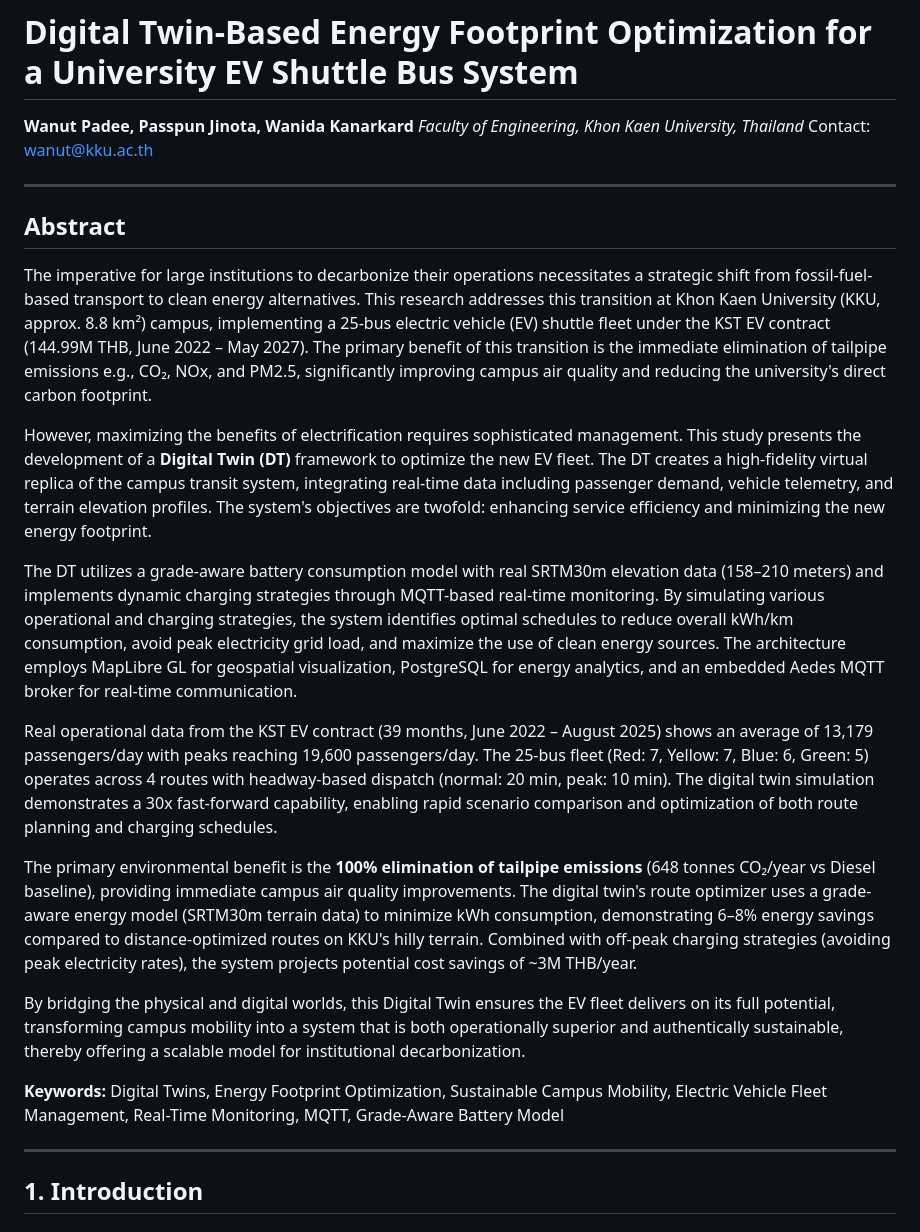
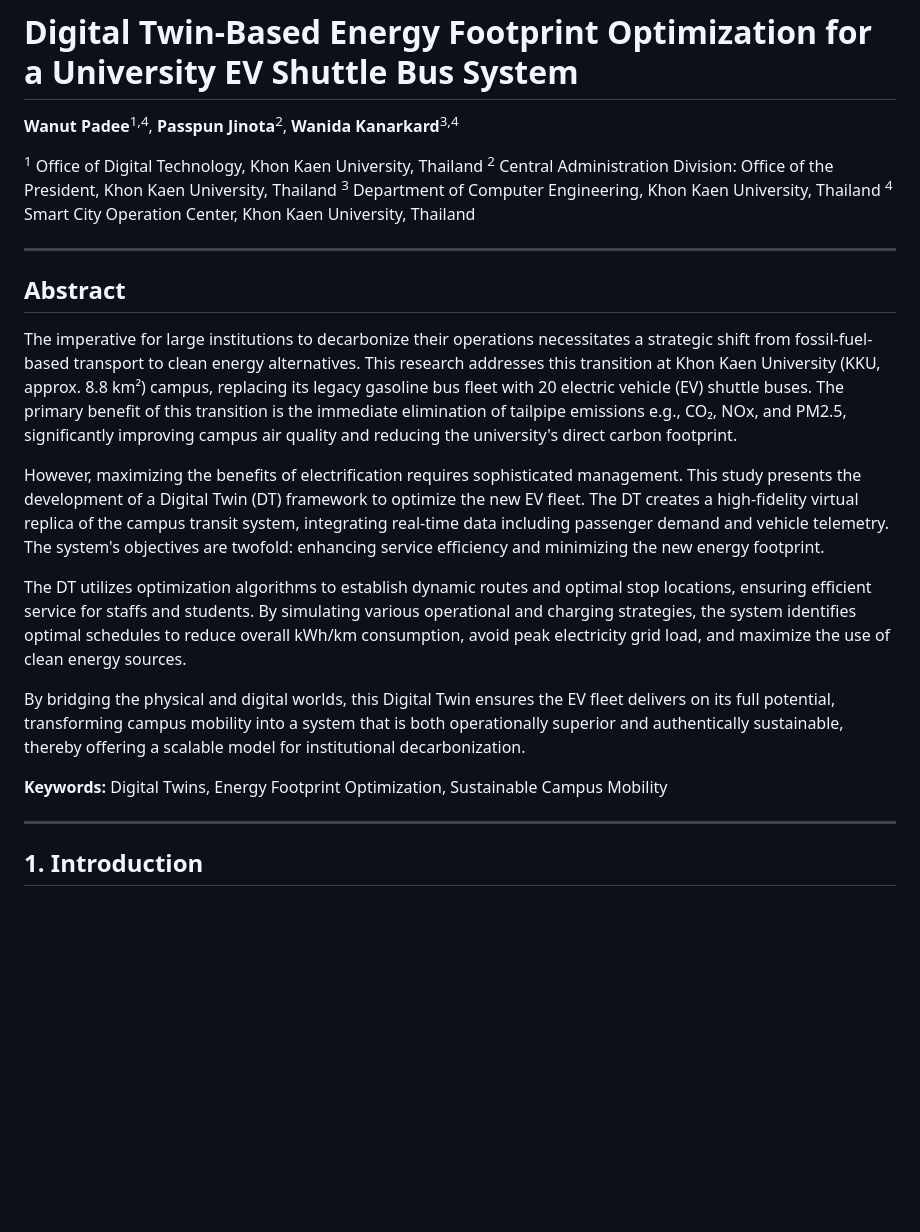
Before and after one commit to nuttkku/kku-ev-twin, a Markdown page: PAPER.md, the part around the change. Rendered like a GitHub page; blank space fills up the shorter version.

Commit message:
Update abstract and author affiliations in PAPER.md
Co-Authored-By: Claude Sonnet 4.6 <noreply@anthropic.com>

```diff
--- a/PAPER.md
+++ b/PAPER.md
@@ -1,26 +1,25 @@
 # Digital Twin-Based Energy Footprint Optimization for a University EV Shuttle Bus System
 
-**Wanut Padee, Passpun Jinota, Wanida Kanarkard**
-*Faculty of Engineering, Khon Kaen University, Thailand*
-Contact: wanut@kku.ac.th
+**Wanut Padee**<sup>1,4</sup>, **Passpun Jinota**<sup>2</sup>, **Wanida Kanarkard**<sup>3,4</sup>
+
+<sup>1</sup> Office of Digital Technology, Khon Kaen University, Thailand
+<sup>2</sup> Central Administration Division: Office of the President, Khon Kaen University, Thailand
+<sup>3</sup> Department of Computer Engineering, Khon Kaen University, Thailand
+<sup>4</sup> Smart City Operation Center, Khon Kaen University, Thailand
 
 ---
 
 ## Abstract
 
-The imperative for large institutions to decarbonize their operations necessitates a strategic shift from fossil-fuel-based transport to clean energy alternatives. This research addresses this transition at Khon Kaen University (KKU, approx. 8.8 km²) campus, implementing a 25-bus electric vehicle (EV) shuttle fleet under the KST EV contract (144.99M THB, June 2022 – May 2027). The primary benefit of this transition is the immediate elimination of tailpipe emissions e.g., CO₂, NOx, and PM2.5, significantly improving campus air quality and reducing the university's direct carbon footprint.
+The imperative for large institutions to decarbonize their operations necessitates a strategic shift from fossil-fuel-based transport to clean energy alternatives. This research addresses this transition at Khon Kaen University (KKU, approx. 8.8 km²) campus, replacing its legacy gasoline bus fleet with 20 electric vehicle (EV) shuttle buses. The primary benefit of this transition is the immediate elimination of tailpipe emissions e.g., CO₂, NOx, and PM2.5, significantly improving campus air quality and reducing the university's direct carbon footprint.
 
-However, maximizing the benefits of electrification requires sophisticated management. This study presents the development of a **Digital Twin (DT)** framework to optimize the new EV fleet. The DT creates a high-fidelity virtual replica of the campus transit system, integrating real-time data including passenger demand, vehicle telemetry, and terrain elevation profiles. The system's objectives are twofold: enhancing service efficiency and minimizing the new energy footprint.
+However, maximizing the benefits of electrification requires sophisticated management. This study presents the development of a Digital Twin (DT) framework to optimize the new EV fleet. The DT creates a high-fidelity virtual replica of the campus transit system, integrating real-time data including passenger demand and vehicle telemetry. The system's objectives are twofold: enhancing service efficiency and minimizing the new energy footprint.
 
-The DT utilizes a grade-aware battery consumption model with real SRTM30m elevation data (158–210 meters) and implements dynamic charging strategies through MQTT-based real-time monitoring. By simulating various operational and charging strategies, the system identifies optimal schedules to reduce overall kWh/km consumption, avoid peak electricity grid load, and maximize the use of clean energy sources. The architecture employs MapLibre GL for geospatial visualization, PostgreSQL for energy analytics, and an embedded Aedes MQTT broker for real-time communication.
-
-Real operational data from the KST EV contract (39 months, June 2022 – August 2025) shows an average of 13,179 passengers/day with peaks reaching 19,600 passengers/day. The 25-bus fleet (Red: 7, Yellow: 7, Blue: 6, Green: 5) operates across 4 routes with headway-based dispatch (normal: 20 min, peak: 10 min). The digital twin simulation demonstrates a 30x fast-forward capability, enabling rapid scenario comparison and optimization of both route planning and charging schedules.
-
-The primary environmental benefit is the **100% elimination of tailpipe emissions** (648 tonnes CO₂/year vs Diesel baseline), providing immediate campus air quality improvements. The digital twin's route optimizer uses a grade-aware energy model (SRTM30m terrain data) to minimize kWh consumption, demonstrating 6–8% energy savings compared to distance-optimized routes on KKU's hilly terrain. Combined with off-peak charging strategies (avoiding peak electricity rates), the system projects potential cost savings of ~3M THB/year.
+The DT utilizes optimization algorithms to establish dynamic routes and optimal stop locations, ensuring efficient service for staffs and students. By simulating various operational and charging strategies, the system identifies optimal schedules to reduce overall kWh/km consumption, avoid peak electricity grid load, and maximize the use of clean energy sources.
 
 By bridging the physical and digital worlds, this Digital Twin ensures the EV fleet delivers on its full potential, transforming campus mobility into a system that is both operationally superior and authentically sustainable, thereby offering a scalable model for institutional decarbonization.
 
-**Keywords:** Digital Twins, Energy Footprint Optimization, Sustainable Campus Mobility, Electric Vehicle Fleet Management, Real-Time Monitoring, MQTT, Grade-Aware Battery Model
+**Keywords:** Digital Twins, Energy Footprint Optimization, Sustainable Campus Mobility
 
 ---
 
```
